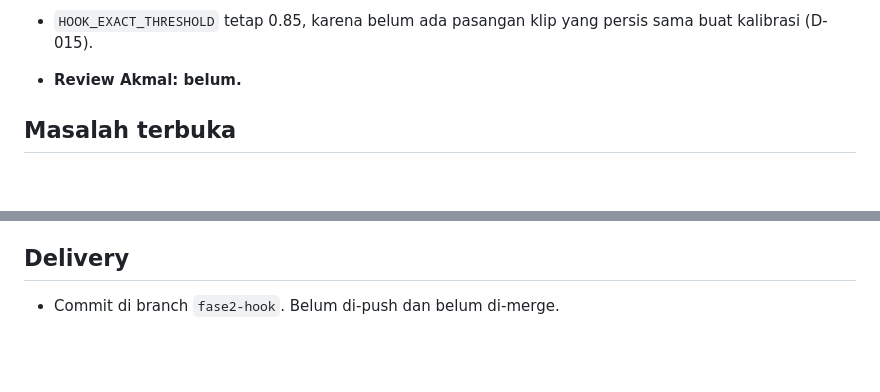
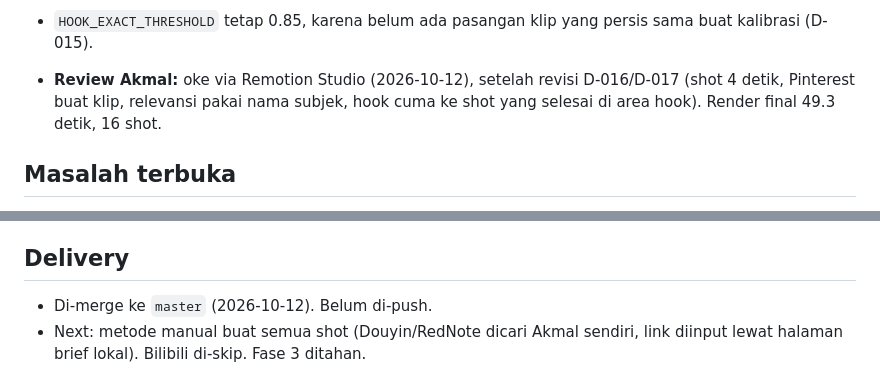
Before and after one commit to m4mayz/mayzfact-automation, a Markdown page: docs/HANDOFF.md, 2 parts joined by grey strips. GitHub-like rendering; blank space fills up the shorter version.

Commit message:
docs: record fase 2 acceptance

```diff
--- a/docs/HANDOFF.md
+++ b/docs/HANDOFF.md
@@ -110,7 +110,7 @@
   - Nggak ada yang klip persis sama.
 - `runs/i2xag_1OJfM/contact_sheet_fase2.jpg`: shot non-hook lebih relevan dari Fase 1. Horseshoe crab sekarang asli, nautilus dan sturgeon pas, tardigrade jadi mikroorganisme di bawah mikroskop.
 - `HOOK_EXACT_THRESHOLD` tetap 0.85, karena belum ada pasangan klip yang persis sama buat kalibrasi (D-015).
-- **Review Akmal: belum.**
+- **Review Akmal:** oke via Remotion Studio (2026-10-12), setelah revisi D-016/D-017 (shot 4 detik, Pinterest buat klip, relevansi pakai nama subjek, hook cuma ke shot yang selesai di area hook). Render final 49.3 detik, 16 shot.
 
 ## Masalah terbuka
 
@@ -122,4 +122,5 @@
 
 ## Delivery
 
-- Commit di branch `fase2-hook`. Belum di-push dan belum di-merge.
+- Di-merge ke `master` (2026-10-12). Belum di-push.
+- Next: metode manual buat semua shot (Douyin/RedNote dicari Akmal sendiri, link diinput lewat halaman brief lokal). Bilibili di-skip. Fase 3 ditahan.
```
